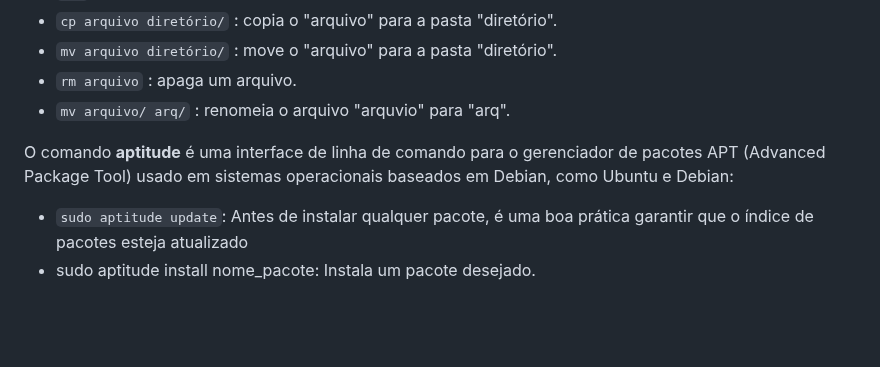
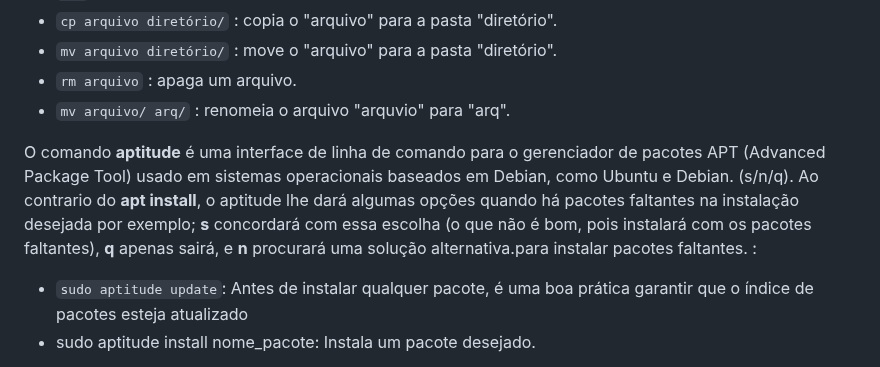
Before and after one commit to marcospontoexe/Linux, a Markdown page: README.md, the part around the change. Rendered like a GitHub page; blank space fills up the shorter version.

```diff
--- a/README.md
+++ b/README.md
@@ -39,7 +39,8 @@ A linha de comando é composta sequêncialmente por: **nome do comando**,  **par
 * `rm arquivo` : apaga um arquivo.
 * `mv arquivo/ arq/` : renomeia o arquivo "arquvio" para "arq".
 
-O comando **aptitude** é uma interface de linha de comando para o gerenciador de pacotes APT (Advanced Package Tool) usado em sistemas operacionais baseados em Debian, como Ubuntu e Debian:
+O comando **aptitude** é uma interface de linha de comando para o gerenciador de pacotes APT (Advanced Package Tool) usado em sistemas operacionais baseados em Debian, como Ubuntu e Debian. (s/n/q). Ao contrario do **apt install**, o aptitude lhe dará algumas opções quando há pacotes faltantes na instalação desejada por exemplo; **s** concordará com essa escolha (o que não é bom, pois instalará com os pacotes faltantes), **q** apenas sairá, e **n** procurará uma solução alternativa.para instalar pacotes faltantes.
+:
 * `sudo aptitude update`: Antes de instalar qualquer pacote, é uma boa prática garantir que o índice de pacotes esteja atualizado
 * sudo aptitude install nome_pacote: Instala um pacote desejado.
 
```
